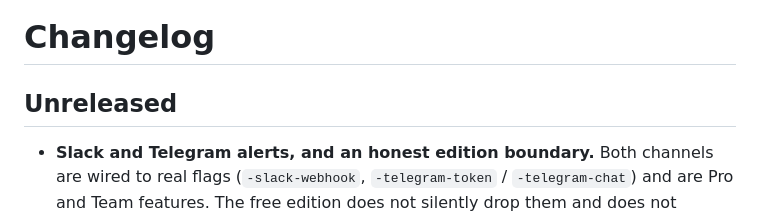
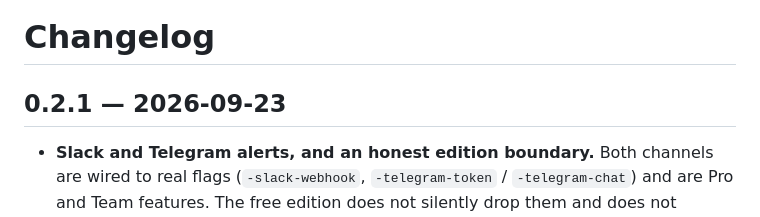
Before and after one commit to nizartuanku/tenantwatch, a Markdown page: CHANGELOG.md, the part around the change. Rendered like a GitHub page.

```diff
--- a/CHANGELOG.md
+++ b/CHANGELOG.md
@@ -1,6 +1,6 @@
 # Changelog
 
-## Unreleased
+## 0.2.1 — 2026-09-23
 
 - **Slack and Telegram alerts, and an honest edition boundary.** Both channels are wired to real flags (`-slack-webhook`, `-telegram-token` / `-telegram-chat`) and are Pro and Team features. The free edition does not silently drop them and does not pretend to send: it refuses the flag at startup, names the edition that carries the channel, and links the product page. Webhook and syslog remain available in every edition. The flags are documented in the user guide next to the channels that were already there.
 - **`scripts/first-run.sh` — one command from a clean machine to a working dashboard.** It resolves the latest release at run time rather than pinning a tag, verifies the download against `SHA256SUMS` with no `--ignore-missing`, extracts, starts the binary and polls the dashboard until it answers. If the port is already taken it says so instead of letting the binary exit a second later and read like a broken product (`FIRST_RUN_PORT` overrides). Step 1 uses the unauthenticated GitHub API, which allows 60 calls per hour per address; when that runs out the script now names the rate limit instead of reporting "cannot reach".
```
Also changed, not shown: README.md (+1 -1 lines).
